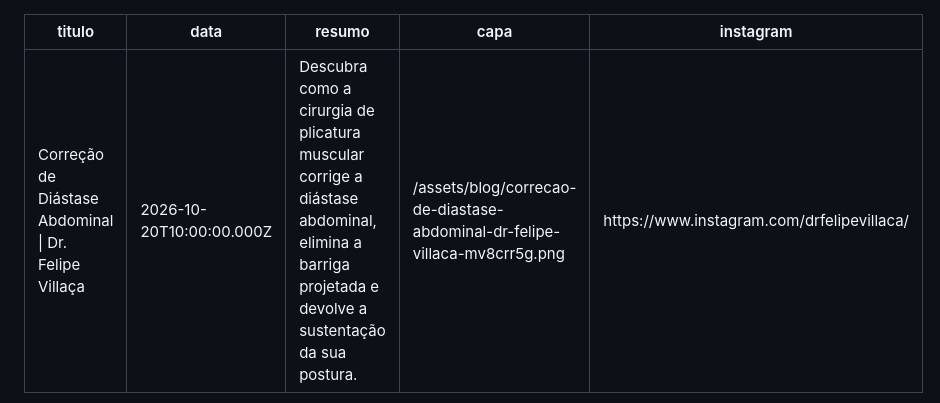
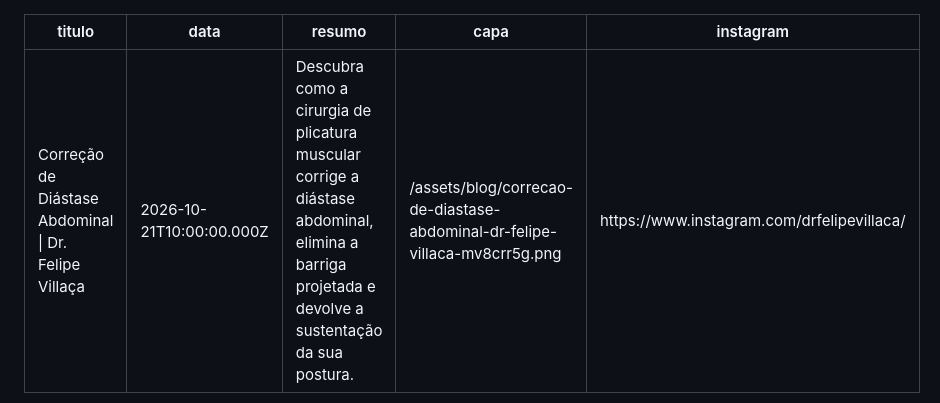
Before and after one commit to otavio6/dr-felipe-villaca-web-site, a Markdown page: content/blog/correcao-de-diastase-abdominal-dr-felipe-villaca.md, the part around the change. Drawn GitHub-style.

Commit message:
blog: agenda "Correção de Diástase Abdominal | Dr. Felipe Villaça" (via painel, por camila.sprocopio@hotmail.com)

```diff
--- a/content/blog/correcao-de-diastase-abdominal-dr-felipe-villaca.md
+++ b/content/blog/correcao-de-diastase-abdominal-dr-felipe-villaca.md
@@ -1,6 +1,6 @@
 ---
 titulo: Correção de Diástase Abdominal | Dr. Felipe Villaça
-data: 2026-10-20T10:00:00.000Z
+data: 2026-10-21T10:00:00.000Z
 resumo: Descubra como a cirurgia de plicatura muscular corrige a diástase abdominal, elimina a barriga projetada e devolve a sustentação da sua postura.
 capa: /assets/blog/correcao-de-diastase-abdominal-dr-felipe-villaca-mv8crr5g.png
 instagram: https://www.instagram.com/drfelipevillaca/
```
